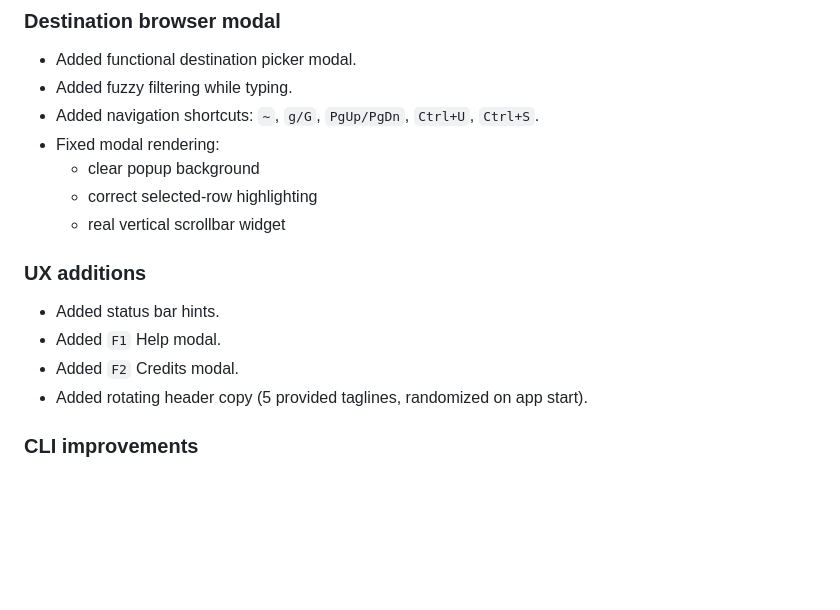
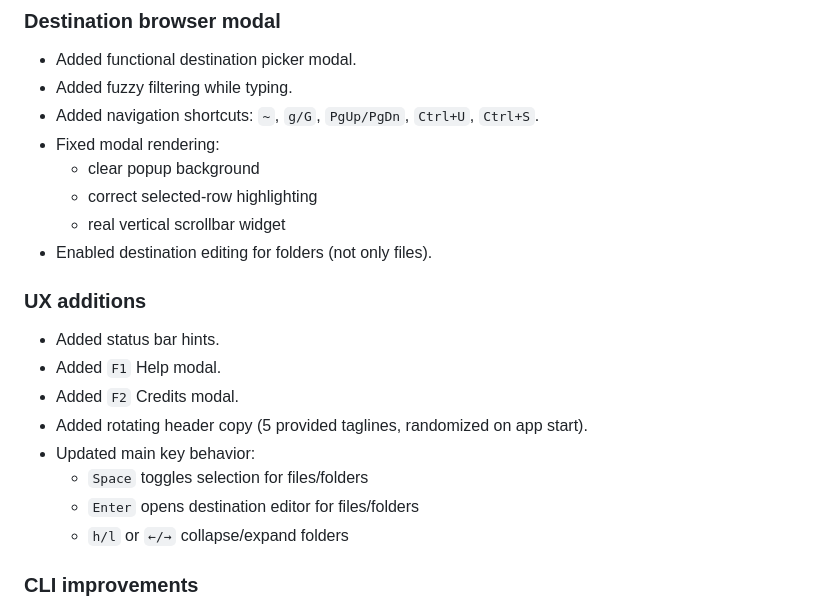
Before and after one commit to ldnddev/dd_dotstore, a Markdown page: NEXT_STEPS.md, the part around one of its changes. GitHub-like rendering; blank space fills up the shorter version.

```diff
--- a/NEXT_STEPS.md
+++ b/NEXT_STEPS.md
@@ -23,12 +23,17 @@
   - clear popup background
   - correct selected-row highlighting
   - real vertical scrollbar widget
+- Enabled destination editing for folders (not only files).
 
 ### UX additions
 - Added status bar hints.
 - Added `F1` Help modal.
 - Added `F2` Credits modal.
 - Added rotating header copy (5 provided taglines, randomized on app start).
+- Updated main key behavior:
+  - `Space` toggles selection for files/folders
+  - `Enter` opens destination editor for files/folders
+  - `h/l` or `←/→` collapse/expand folders
 
 ### CLI improvements
 - Added root override support:
```
Also changed, not shown: other parts of NEXT_STEPS.md (+19 -5 lines).
